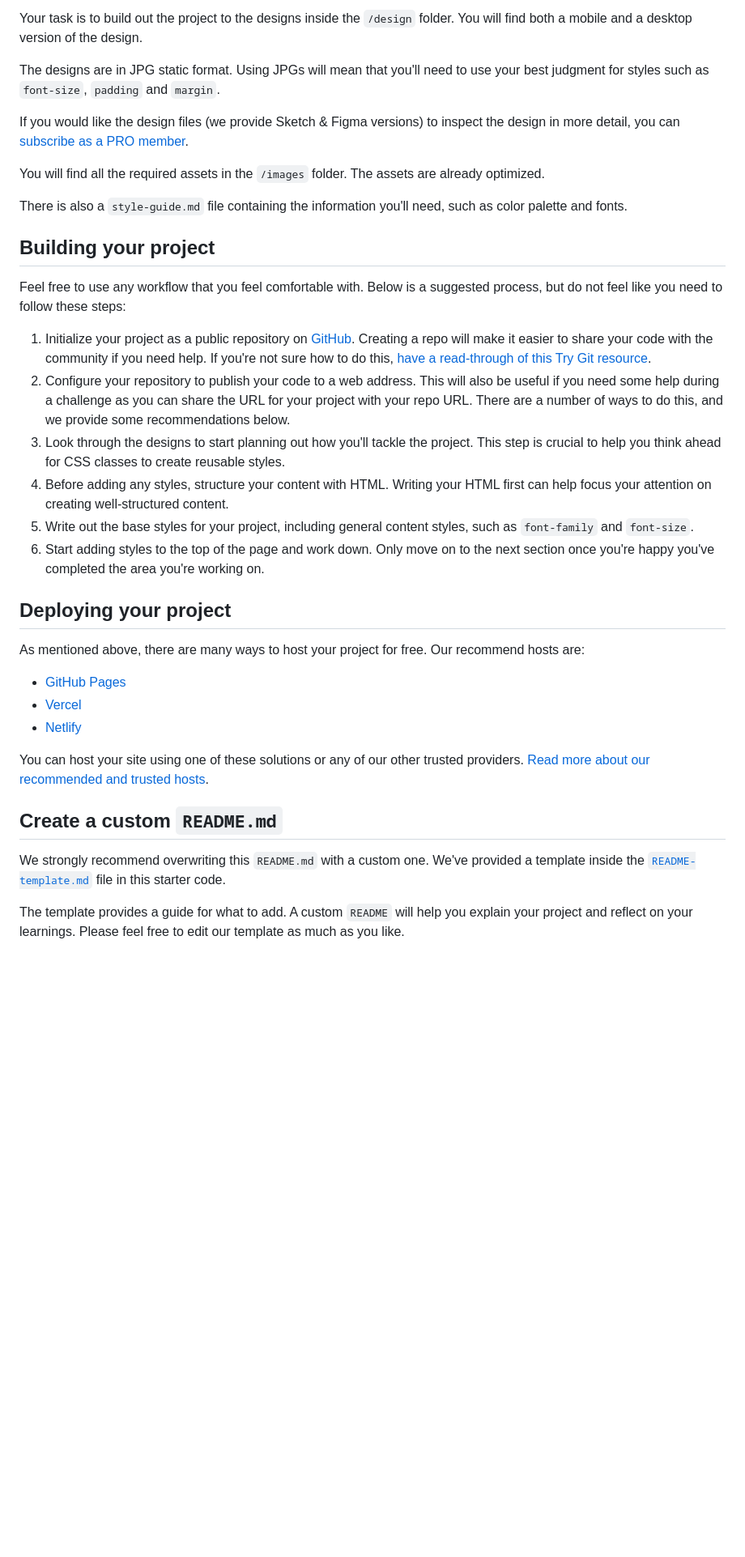
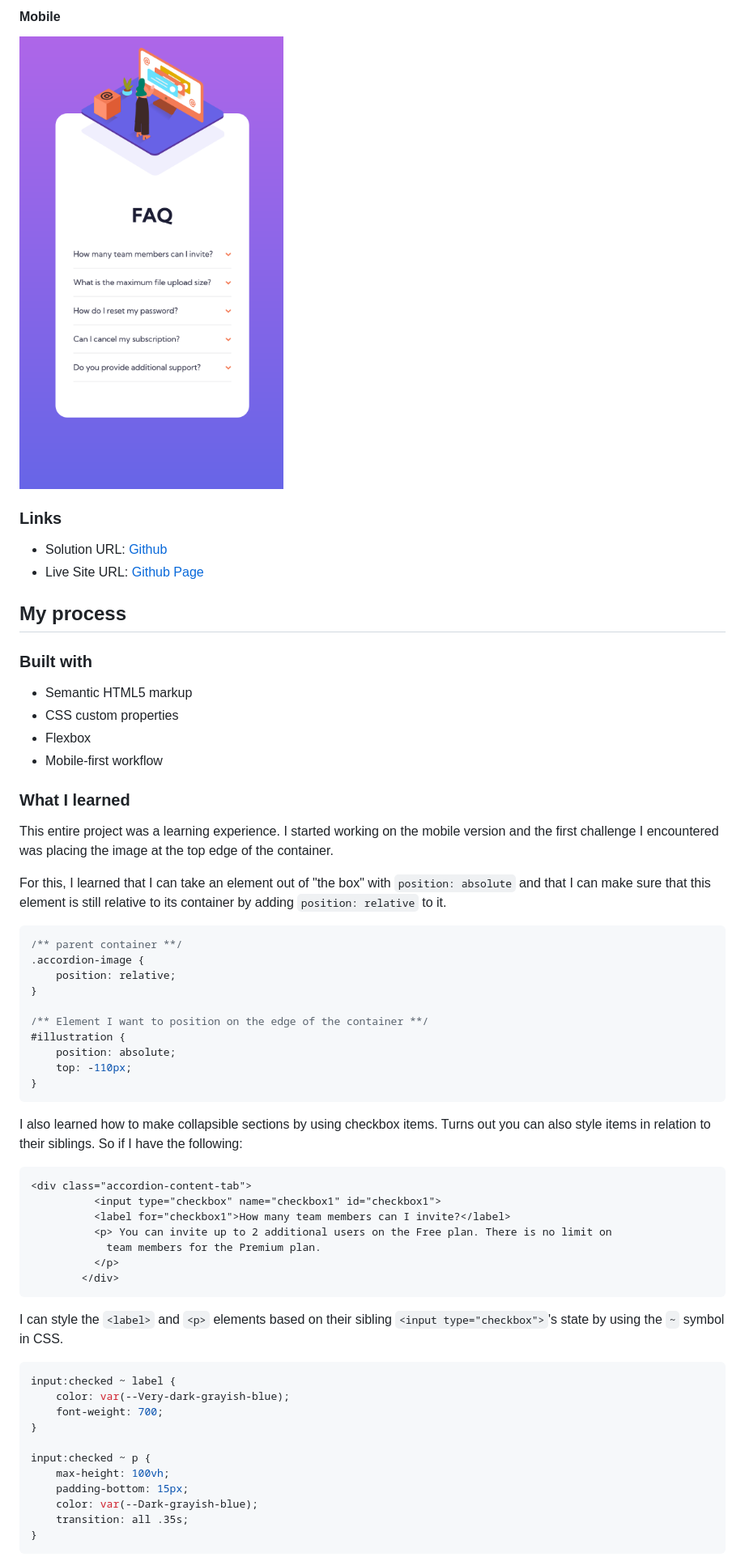
Before and after one commit to jenn-chav13/faq-accordion-card-main, a Markdown page: README.md, the part around the change printed below. Shown: that part at 81% size. GitHub-like rendering; pictures changed too: images/screenshots/mobile.png (added); blank space fills up the shorter version.

````diff
--- a/README.md
+++ b/README.md
@@ -29,38 +33,65 @@ Want some support on the challenge? [Join our Slack community](https://www.front
 
-Your task is to build out the project to the designs inside the `/design` folder. You will find both a mobile and a desktop version of the design.
+#### Mobile
+![](./images/screenshots/mobile.png)
 
-The designs are in JPG static format. Using JPGs will mean that you'll need to use your best judgment for styles such as `font-size`, `padding` and `margin`.
+### Links
 
-If you would like the design files (we provide Sketch & Figma versions) to inspect the design in more detail, you can [subscribe as a PRO member](https://www.frontendmentor.io/pro).
+- Solution URL: [Github](https://github.com/jenn-chav13/faq-accordion-card-main)
+- Live Site URL: [Github Page](https://jenn-chav13.github.io/faq-accordion-card-main/)
 
-You will find all the required assets in the `/images` folder. The assets are already optimized.
+## My process
 
-There is also a `style-guide.md` file containing the information you'll need, such as color palette and fonts.
+### Built with
 
-## Building your project
+- Semantic HTML5 markup
+- CSS custom properties
+- Flexbox
+- Mobile-first workflow
 
-Feel free to use any workflow that you feel comfortable with. Below is a suggested process, but do not feel like you need to follow these steps:
+### What I learned
 
-1. Initialize your project as a public repository on [GitHub](https://github.com/). Creating a repo will make it easier to share your code with the community if you need help. If you're not sure how to do this, [have a read-through of this Try Git resource](https://try.github.io/).
-2. Configure your repository to publish your code to a web address. This will also be useful if you need some help during a challenge as you can share the URL for your project with your repo URL. There are a number of ways to do this, and we provide some recommendations below.
-3. Look through the designs to start planning out how you'll tackle the project. This step is crucial to help you think ahead for CSS classes to create reusable styles.
-4. Before adding any styles, structure your content with HTML. Writing your HTML first can help focus your attention on creating well-structured content.
-5. Write out the base styles for your project, including general content styles, such as `font-family` and `font-size`.
-6. Start adding styles to the top of the page and work down. Only move on to the next section once you're happy you've completed the area you're working on.
+This entire project was a learning experience.
+I started working on the mobile version and the first challenge I encountered was placing the image at the top edge of the container.
 
-## Deploying your project
+For this, I learned that I can take an element out of "the box" with `position: absolute` and that I can make sure that this element is still relative to its container by adding `position: relative` to it.
 
-As mentioned above, there are many ways to host your project for free. Our recommend hosts are:
+```css
+/** parent container **/
+.accordion-image {
+    position: relative;
+}
 
-- [GitHub Pages](https://pages.github.com/)
-- [Vercel](https://vercel.com/)
-- [Netlify](https://www.netlify.com/)
+/** Element I want to position on the edge of the container **/
+#illustration {
+    position: absolute;
+    top: -110px;
+}
+```
 
-You can host your site using one of these solutions or any of our other trusted providers. [Read more about our recommended and trusted hosts](https://medium.com/frontend-mentor/frontend-mentor-trusted-hosting-providers-bf000dfebe).
+I also learned how to make collapsible sections by using checkbox items. Turns out you can also style items in relation to their siblings. So if I have the following:
 
-## Create a custom `README.md`
+```html
+<div class="accordion-content-tab">
+          <input type="checkbox" name="checkbox1" id="checkbox1">
+          <label for="checkbox1">How many team members can I invite?</label>
+          <p> You can invite up to 2 additional users on the Free plan. There is no limit on
+            team members for the Premium plan.
+          </p>
+        </div>
+```
+I can style the `<label>` and `<p>` elements based on their sibling `<input type="checkbox">`'s state by using the `~` symbol in CSS.
 
-We strongly recommend overwriting this `README.md` with a custom one. We've provided a template inside the [`README-template.md`](./README-template.md) file in this starter code.
+```css
+input:checked ~ label {
+    color: var(--Very-dark-grayish-blue);
+    font-weight: 700;
+}
 
-The template provides a guide for what to add. A custom `README` will help you explain your project and reflect on your learnings. Please feel free to edit our template as much as you like.
+input:checked ~ p {
+    max-height: 100vh;
+    padding-bottom: 15px;
+    color: var(--Dark-grayish-blue);
+    transition: all .35s;
+}
+```
 
````
Also changed, not shown: other parts of README.md (+62 -31 lines), README-template.md (+90 -50 lines), images/screenshots/desktop.png (added), 1 other file.
